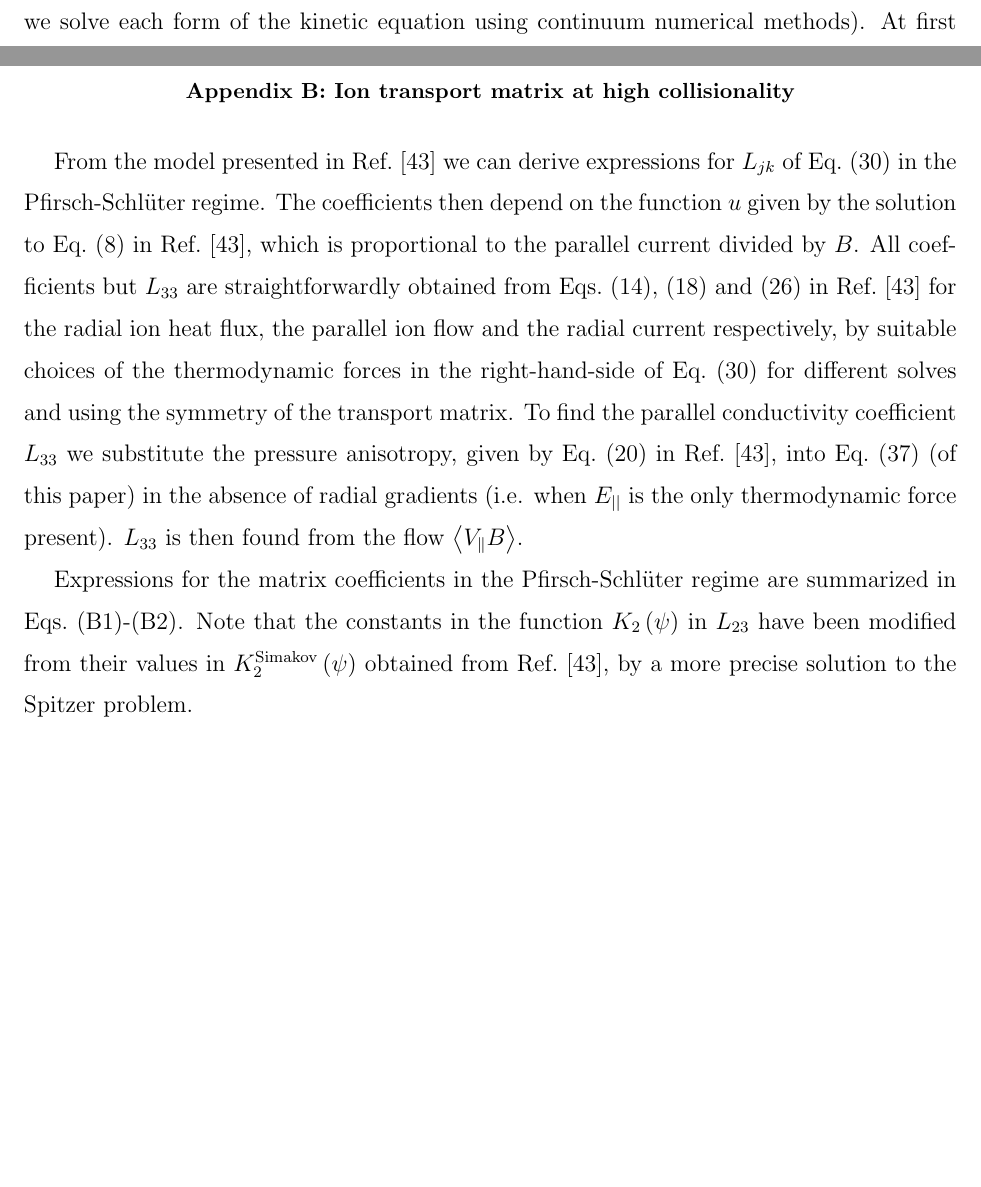
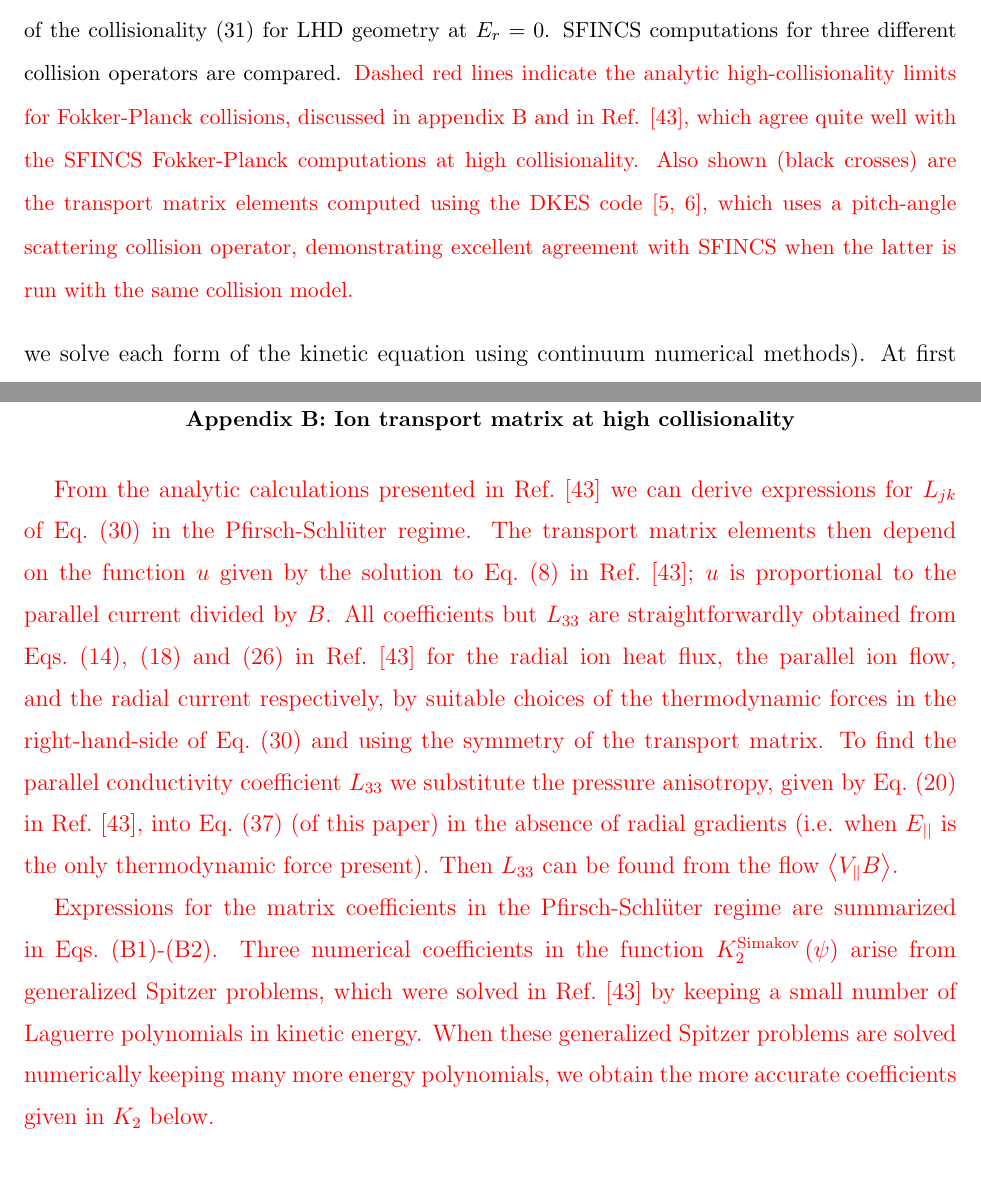
Before and after one commit to landreman/sfincs, a LaTeX paper (doc/sfincsPaper/sfincsPaper.tex): two parts of pages 22 and 25 of 29 before the commit and two parts of pages 23 and 26 of 29 after it, joined at a grey line, cut at the place of the change, the shorter picture padded with empty space. Compiled offline with pdfLaTeX.

Commit message:
Added DKES and Simakov-Helander benchmark to figures 4-5, along with associated descriptive text, to sfincs paper.

```diff
--- a/doc/sfincsPaper/sfincsPaper.tex
+++ b/doc/sfincsPaper/sfincsPaper.tex
@@ -1,6 +1,6 @@
 %\documentclass{amsart}
 %\documentclass[aip,graphicx]{revtex4-1}
-\documentclass[12pt]{revtex4}
+\documentclass[12pt,superscriptaddress]{revtex4}
 \usepackage{latexsym, color, graphicx, comment}
 \usepackage{amssymb}
 \usepackage{amsmath}
@@ -47,12 +47,14 @@
 \newcommand{\psia}{\psi_0}
 \newcommand{\psiaHat}{\hat{\psi}_0}
 \newcommand{\todo}[1]{\textcolor{red}{To do: #1}}
-\newcommand{\changed}[1]{\textcolor{green}{#1}}
 \newcommand{\sgn}{\mathrm{sgn}}
 \newcommand{\Erres}{E_r^{\mathrm{res}}}
 \newcommand{\Bpol}{B_{\mathrm{pol}}}
 \newcommand{\Sap}{S_{a\mathrm{p}}}
 \newcommand{\Sah}{S_{a\mathrm{h}}}
+%\newcommand{\changed}[1]{#1}
+\newcommand{\changed}[1]{\textcolor{red}{#1}}
+
 
 \begin{document}
 
@@ -1053 +1078,7 @@ computations with $\nu' > 10^{-2}$ can typically be run on a laptop.
 The ion transport matrix elements (defined in (\ref{eq:matrix})) are plotted as functions
+of the collisionality (\ref{eq:nuPrime}) for LHD geometry at $E_r=0$.
+SFINCS computations for three different collision operators are compared.
+\changed{
+Dashed red lines indicate the analytic high-collisionality limits
+for Fokker-Planck collisions, discussed in appendix \ref{apdx:SH} and in Ref. \cite{AndreiPer2009},
+which agree quite well with the SFINCS Fokker-Planck computations at high collisionality.
@@ -1074 +1108,11 @@ of the collisionality (\ref{eq:nuPrime}).
 The ion transport matrix elements (defined in (\ref{eq:matrix})) are plotted as functions
+of the collisionality (\ref{eq:nuPrime}) for LHD geometry at $E_r=0$.
+SFINCS computations for three different collision operators are compared.
+\changed{
+Dashed red lines indicate the analytic high-collisionality limits
+for Fokker-Planck collisions, discussed in appendix \ref{apdx:SH} and in Ref. \cite{AndreiPer2009},
+which agree quite well with the SFINCS Fokker-Planck computations at high collisionality.
+Also shown (black crosses) are the transport matrix elements
+computed using the DKES code \cite{DKES1,DKES2}, which uses a pitch-angle scattering collision operator,
+demonstrating excellent agreement with SFINCS when the latter is run with the same collision model.
+}
@@ -1194,18 +1237,31 @@ for a range of $y$, collisionality regimes, and collision operators.
 %%%Appendix on Simakov benchmark
 
 \section{Ion transport matrix at high collisionality}
-From the model presented in Ref.~\cite{AndreiPer2009} we can derive expressions for $L_{jk}$ of Eq.~(\ref{eq:matrix}) in the Pfirsch-Schl{\"u}ter regime.
-The coefficients then depend on the function $u$ given by the solution to Eq.~(8) in Ref.~\cite{AndreiPer2009}, which is proportional to the parallel current divided by $B$.
-All coefficients but $L_{33}$ are straightforwardly obtained from Eqs.~(14), (18) and (26) in Ref.~\cite{AndreiPer2009} for the radial ion heat flux, the parallel ion flow and the radial current respectively, by %properly choosing
+\label{apdx:SH}
+
+\changed{
+From the analytic calculations presented in Ref.~\cite{AndreiPer2009} we can derive expressions
+for $L_{jk}$ of Eq.~(\ref{eq:matrix}) in the Pfirsch-Schl{\"u}ter regime.
+The transport matrix elements then depend on the function $u$ given by the solution to Eq.~(8) in Ref.~\cite{AndreiPer2009};
+$u$ is proportional to the parallel current divided by $B$.
+All coefficients but $L_{33}$ are straightforwardly obtained from Eqs.~(14), (18) and (26) in Ref.~\cite{AndreiPer2009} for the radial ion heat flux, the parallel ion flow, and the radial current respectively, by %properly choosing
 suitable choices of
-the thermodynamic forces in the right-hand-side of Eq.~(\ref{eq:matrix}) for different solves and using the symmetry of the transport matrix.
+the thermodynamic forces in the right-hand-side of Eq.~(\ref{eq:matrix}) and using the symmetry of the transport matrix.
 To find the parallel conductivity coefficient $L_{33}$ we substitute the pressure anisotropy, given by Eq.~(20) in Ref.~\cite{AndreiPer2009}, into Eq.~(\ref{ParallelMomentum}) (of this paper)
-in the absence of radial gradients (i.e. when $E_{||}$ is the only thermodynamic force present). $L_{33}$ is then found from the flow $\left< V_\| B \right>$.
+in the absence of radial gradients (i.e. when $E_{||}$ is the only thermodynamic force present). Then $L_{33}$ can be found from the flow $\left< V_\| B \right>$.
+}
 
-Expressions for the matrix coefficients in the Pfirsch-Schl{\"u}ter regime are summarized in Eqs.~(\ref{eq:LPSregime})-(\ref{eq:PSregimeFunctions}).
-Note that the constants in the function ${K}_2 \left(\psi\right)$ in $L_{23}$ have been modified from their values in ${K}_{2}^{\mathrm{Simakov}} \left(\psi\right)$ obtained from Ref.~\cite{AndreiPer2009}, by a more precise solution to the Spitzer problem.
+\changed{
+Expressions for the matrix coefficients in the Pfirsch-Schl{\"u}ter regime are summarized in
+Eqs.~(\ref{eq:LPSregime})-(\ref{eq:PSregimeFunctions}).
+Three numerical coefficients in the function ${K}_2^{\mathrm{Simakov}} \left(\psi\right)$
+arise from generalized Spitzer problems,
+which were solved in Ref.~\cite{AndreiPer2009} by keeping a small number of Laguerre polynomials in kinetic energy.
+When these generalized Spitzer problems are solved numerically keeping many more energy polynomials,
+we obtain the more accurate coefficients given in ${K}_{2}$ below.
+}
 
-
+\changed{
 %\begin{equation}
 %\begin{array}{c}
 \begin{align}
```
Also changed, not shown: doc/sfincsPaper/m20131208_01_plotSFINCSFortranAndMatlabNuScansForPaper_LHD.eps (deleted), doc/sfincsPaper/m20131208_01_plotSFINCSFortranAndMatlabNuScansForPaper_W7X.eps (deleted), doc/sfincsPaper/m20140127_01_plotSFINCSFortranAndMatlabNuScansForPaper_LHD.eps (added), doc/sfincsPaper/m20140127_01_plotSFINCSFortranAndMatlabNuScansForPaper_W7X.eps (added), doc/sfincsPaper/sfincsPaper.pdf, doc/sfincsPaper/sfincsPaper.tex (60 more changed lines), 3 other files.
